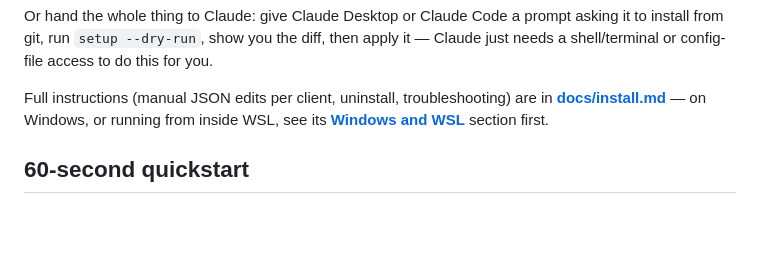
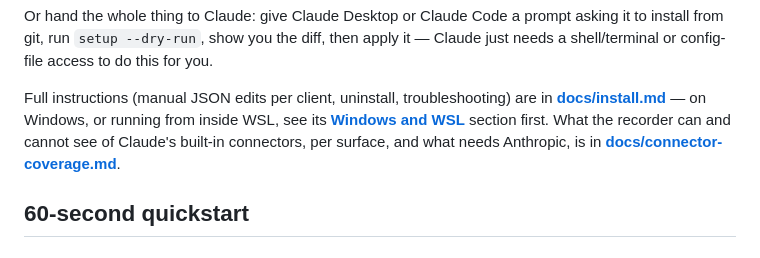
Before and after one commit to cresec-ai/audit, a Markdown page: README.md, the part around the change. GitHub-like rendering; blank space fills up the shorter version.

```diff
--- a/README.md
+++ b/README.md
@@ -42,7 +42,9 @@ access to do this for you.
 Full instructions (manual JSON edits per client, uninstall, troubleshooting)
 are in **[docs/install.md](docs/install.md)** — on Windows, or running from
 inside WSL, see its **[Windows and WSL](docs/install.md#windows-and-wsl)**
-section first.
+section first. What the recorder can and cannot see of Claude's built-in
+connectors, per surface, and what needs Anthropic, is in
+**[docs/connector-coverage.md](docs/connector-coverage.md)**.
 
 ## 60-second quickstart
 
```
Also changed, not shown: docs/connector-coverage.md (added, +172 -0 lines), docs/install.md (+10 -4 lines).
